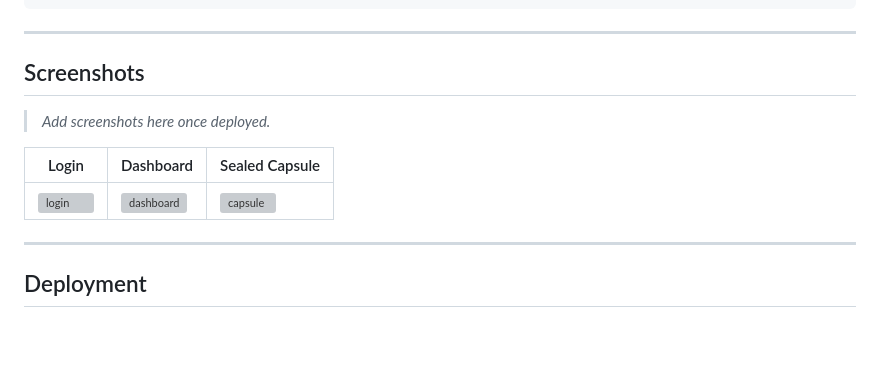
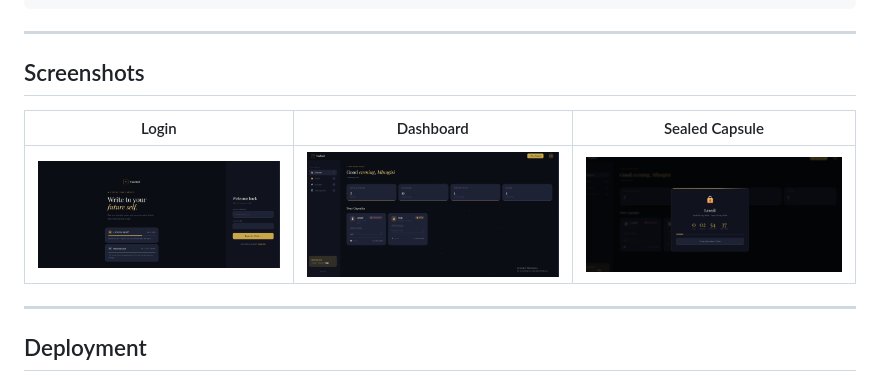
Before and after one commit to lesedi-61/TimeLock, a Markdown page: README.md, the part around the change. GitHub-like rendering; blank space fills up the shorter version; grey boxes are pictures that could not be loaded.

```diff
--- a/README.md
+++ b/README.md
@@ -146,11 +146,9 @@ vaulted/
 
 ## Screenshots
 
-> *Add screenshots here once deployed.*
-
 | Login | Dashboard | Sealed Capsule |
 |---|---|---|
-| ![login]() | ![dashboard]() | ![capsule]() |
+| ![login](./login.png) | ![dashboard](./dashboard.png) | ![capsule](./capsule.png) |
 
 ---
 
```
